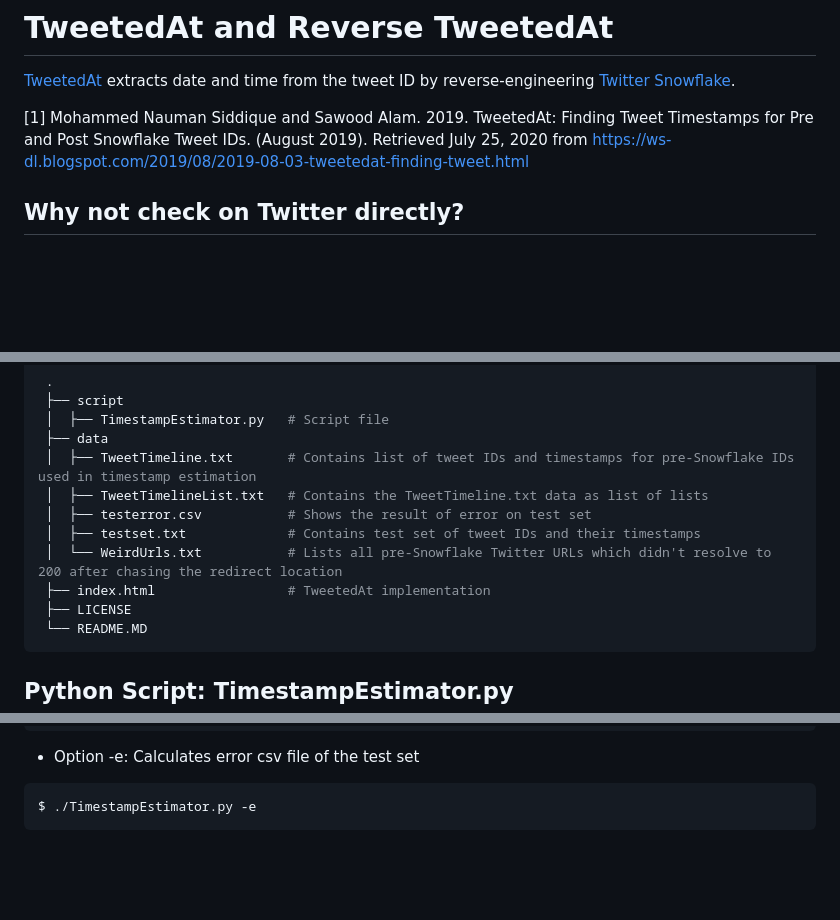
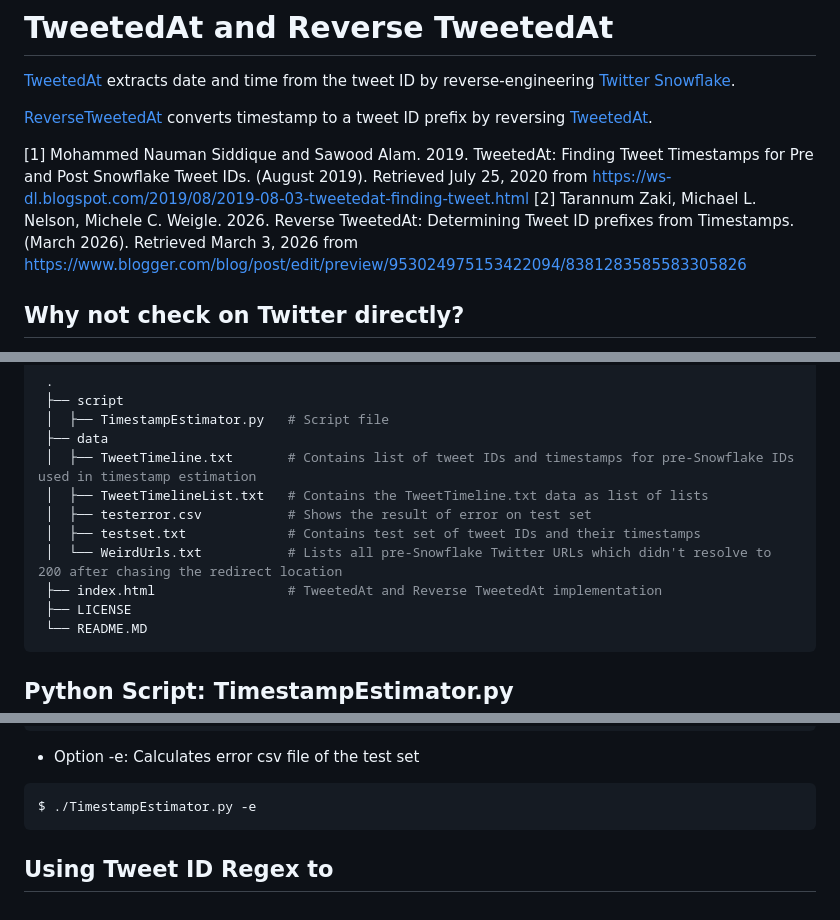
Before and after one commit to Tarannum123/Reverse-TweetedAt, a Markdown page: README.md, 3 parts joined by grey strips. GitHub-like rendering; blank space fills up the shorter version.

````diff
--- a/README.md
+++ b/README.md
@@ -2,7 +2,10 @@
 
 [TweetedAt](https://oduwsdl.github.io/tweetedat/) extracts date and time from the tweet ID by reverse-engineering [Twitter Snowflake](https://blog.twitter.com/engineering/en_us/a/2010/announcing-snowflake.html).
 
+[ReverseTweetedAt](https://tarannum123.github.io/Reverse-TweetedAt/) converts timestamp to a tweet ID prefix by reversing [TweetedAt](https://oduwsdl.github.io/tweetedat/).
+
 [1] Mohammed Nauman Siddique and Sawood Alam. 2019. TweetedAt: Finding Tweet Timestamps for Pre and Post Snowflake Tweet IDs. (August 2019). Retrieved July 25, 2020 from https://ws-dl.blogspot.com/2019/08/2019-08-03-tweetedat-finding-tweet.html
+[2] Tarannum Zaki, Michael L. Nelson, Michele C. Weigle. 2026. Reverse TweetedAt: Determining Tweet ID prefixes from Timestamps. (March 2026). Retrieved March 3, 2026 from https://www.blogger.com/blog/post/edit/preview/953024975153422094/8381283585583305826
 
 ## Why not check on Twitter directly?
 
@@ -21,7 +24,7 @@
  │  ├── testerror.csv           # Shows the result of error on test set
  │  ├── testset.txt             # Contains test set of tweet IDs and their timestamps
  │  └── WeirdUrls.txt           # Lists all pre-Snowflake Twitter URLs which didn't resolve to 200 after chasing the redirect location
- ├── index.html                 # TweetedAt implementation
+ ├── index.html                 # TweetedAt and Reverse TweetedAt implementation
  ├── LICENSE
  └── README.MD
  ```
@@ -85,3 +88,4 @@ $ ./TimestampEstimator.py -s 20 1000 10 7
 ```bash
 $ ./TimestampEstimator.py -e
 ```
+## Using Tweet ID Regex to
````
